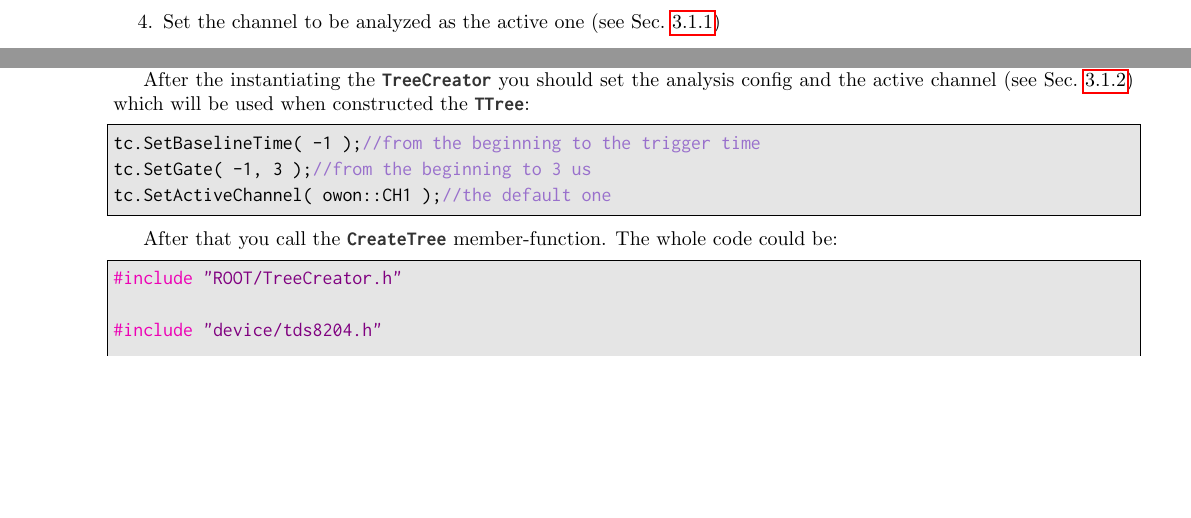
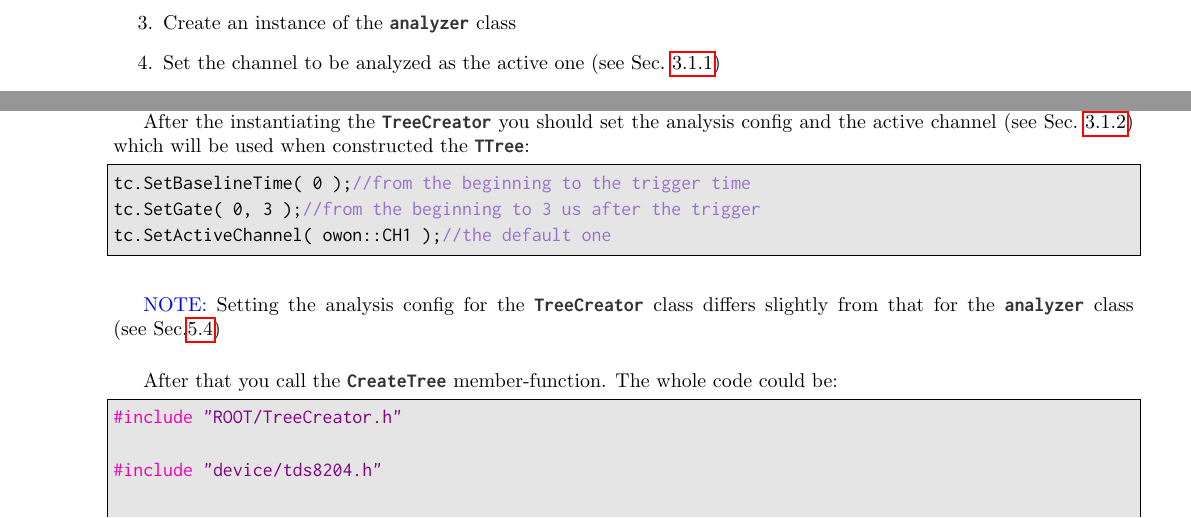
Before and after one commit to LRDPRDX/OWON-Oscilloscope-Parser, a LaTeX document (doc/users_guide.tex, which reads doc/usage.tex): two parts of pages 5 and 8 of 22, joined at a grey line, cut at the place of the change, the shorter picture padded with empty space. Compiled offline with pdfLaTeX.

Commit message:
doc updated

```diff
--- a/doc/usage.tex
+++ b/doc/usage.tex
@@ -316,10 +316,12 @@ After the instantiating the \codet{TreeCreator} you should set the analysis conf
 the active channel
 (see Sec.~\ref{sssec:anal}) which will be used when constructed the \codet{TTree}:
 \begin{lstlisting}
-    tc.SetBaselineTime( -1 );//from the beginning to the trigger time
-    tc.SetGate( -1, 3 );//from the beginning to 3 us
+    tc.SetBaselineTime( 0 );//from the beginning to the trigger time
+    tc.SetGate( 0, 3 );//from the beginning to 3 us after the trigger
     tc.SetActiveChannel( owon::CH1 );//the default one
 \end{lstlisting}
+
+\Note{Setting the analysis config for the \codet{TreeCreator} class differs slightly from that for the \codet{analyzer} class (see~Sec.\ref{ssec:ref:tree})}
 
 After that you call the \codet{CreateTree} member-function. The whole code could be:
 
```
Also changed, not shown: doc/users_guide.pdf, doc/usage.tex (4 more changed lines), 1 other file.
